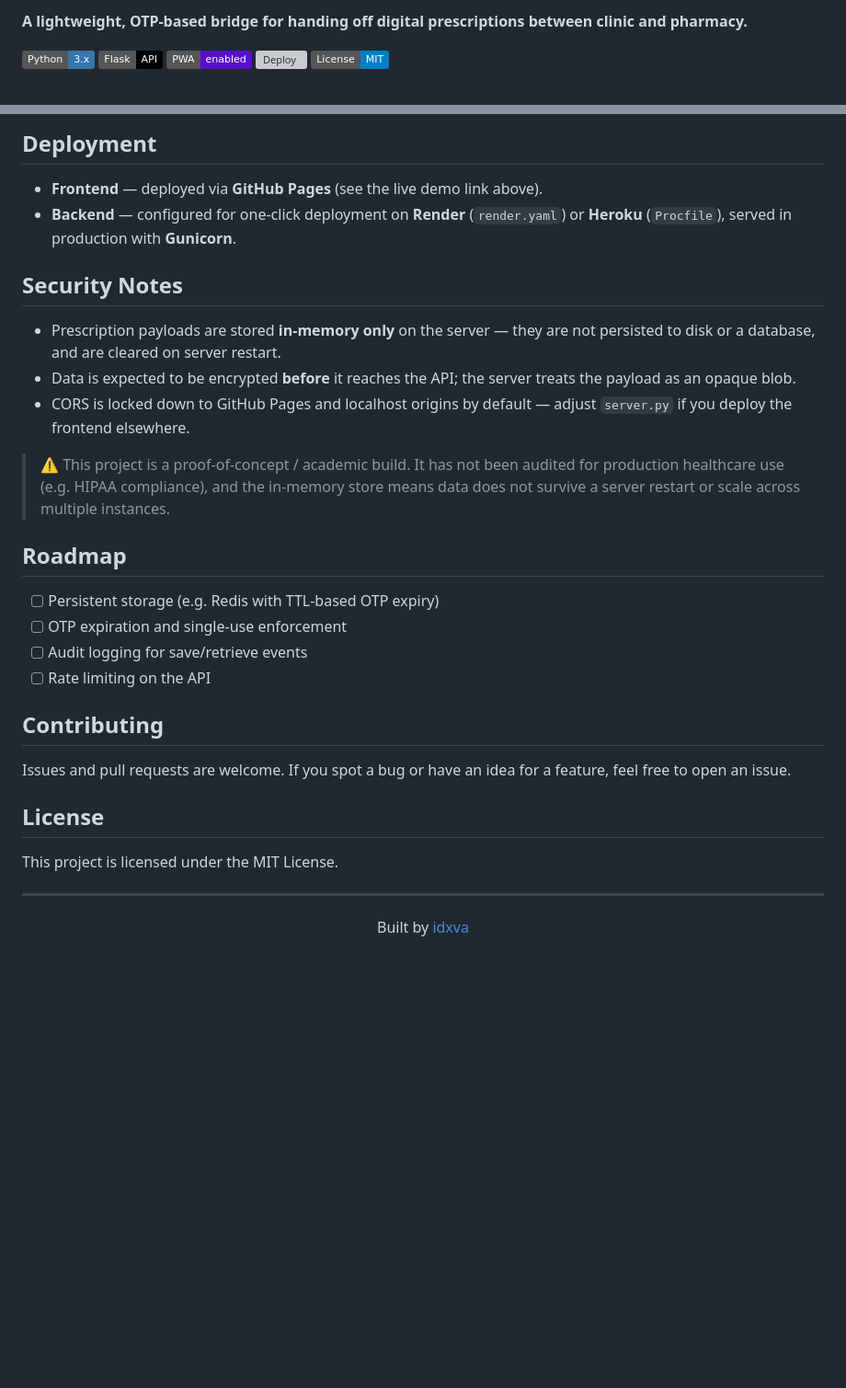
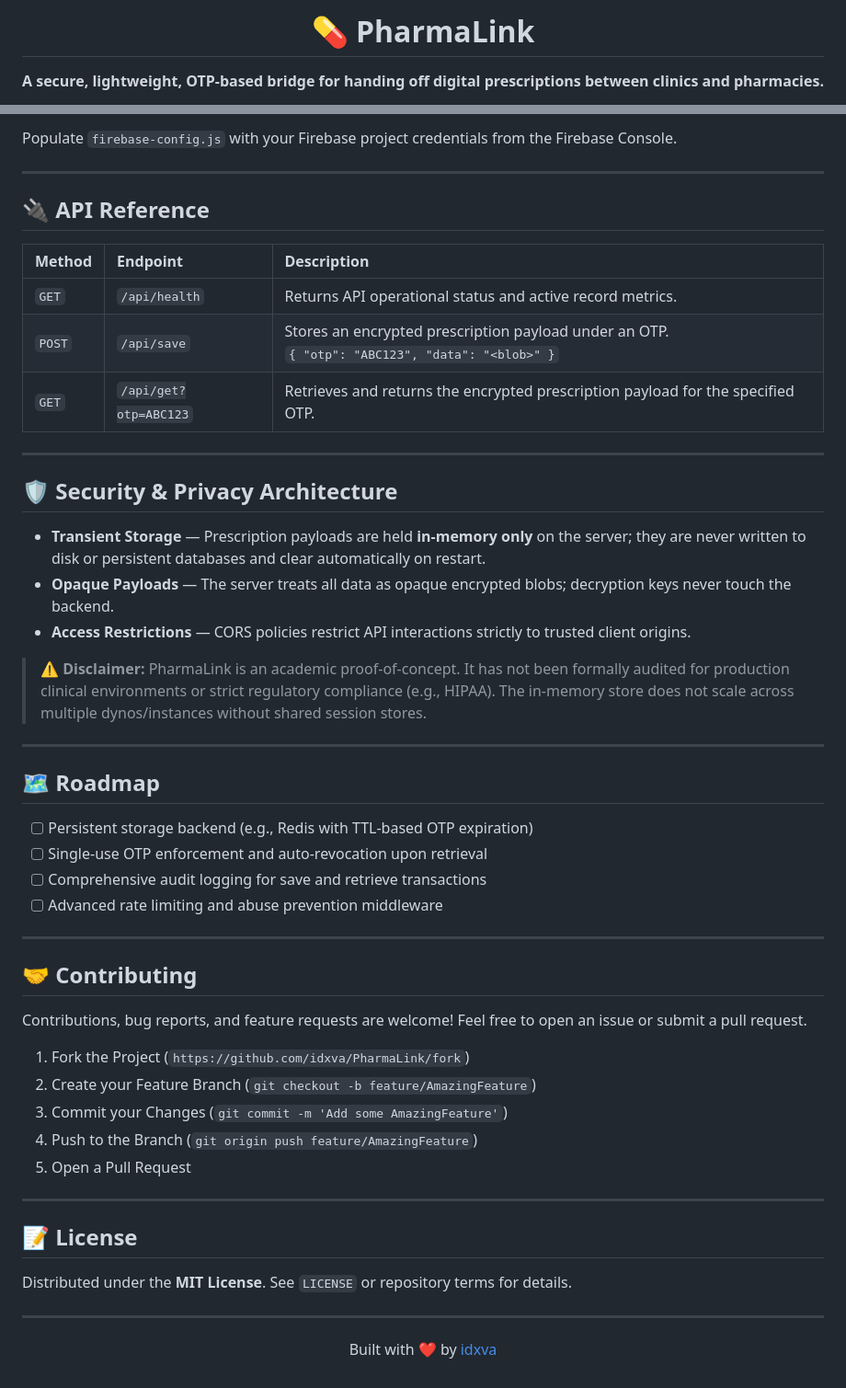
Before and after one commit to idxva/PharmaLink, a Markdown page: README.md, 2 parts joined by grey strips. Shown at 92% size. Rendered like a GitHub page; badges without logos; blank space fills up the shorter version; grey boxes are pictures that could not be loaded.

```diff
--- a/README.md
+++ b/README.md
@@ -2,9 +2,5 @@
 
-**A lightweight, OTP-based bridge for handing off digital prescriptions between clinic and pharmacy.**
+# 💊 PharmaLink
 
-![Python](https://img.shields.io/badge/Python-3.x-3776AB?logo=python&logoColor=white)
-![Flask](https://img.shields.io/badge/Flask-API-000000?logo=flask&logoColor=white)
-![PWA](https://img.shields.io/badge/PWA-enabled-5A0FC8?logo=pwa&logoColor=white)
-![Deploy](https://img.shields.io/badge/Deploy-Render%20%2F%20Heroku-46E3B7)
-![License](https://img.shields.io/badge/License-MIT-blue.svg)
+**A secure, lightweight, OTP-based bridge for handing off digital prescriptions between clinics and pharmacies.**
 
@@ -120,31 +124,54 @@ For the live GitHub Pages deployment, `firebase-config.js` is generated automati
-## Deployment
-
-- **Frontend** — deployed via **GitHub Pages** (see the live demo link above).
-- **Backend** — configured for one-click deployment on **Render** (`render.yaml`) or **Heroku** (`Procfile`), served in production with **Gunicorn**.
-
-## Security Notes
-
-- Prescription payloads are stored **in-memory only** on the server — they are not persisted to disk or a database, and are cleared on server restart.
-- Data is expected to be encrypted **before** it reaches the API; the server treats the payload as an opaque blob.
-- CORS is locked down to GitHub Pages and localhost origins by default — adjust `server.py` if you deploy the frontend elsewhere.
-
-> ⚠️ This project is a proof-of-concept / academic build. It has not been audited for production healthcare use (e.g. HIPAA compliance), and the in-memory store means data does not survive a server restart or scale across multiple instances.
-
-## Roadmap
-
-- [ ] Persistent storage (e.g. Redis with TTL-based OTP expiry)
-- [ ] OTP expiration and single-use enforcement
-- [ ] Audit logging for save/retrieve events
-- [ ] Rate limiting on the API
-
-## Contributing
-
-Issues and pull requests are welcome. If you spot a bug or have an idea for a feature, feel free to open an issue.
-
-## License
-
-This project is licensed under the MIT License.
+Populate `firebase-config.js` with your Firebase project credentials from the Firebase Console.
 
 ---
 
-<p align="center">Built by <a href="https://github.com/idxva">idxva</a></p>
+## 🔌 API Reference
+
+| Method | Endpoint | Description |
+| :--- | :--- | :--- |
+| `GET` | `/api/health` | Returns API operational status and active record metrics. |
+| `POST` | `/api/save` | Stores an encrypted prescription payload under an OTP.<br>`{ "otp": "ABC123", "data": "<blob>" }` |
+| `GET` | `/api/get?otp=ABC123` | Retrieves and returns the encrypted prescription payload for the specified OTP. |
+
+---
+
+## 🛡️ Security & Privacy Architecture
+
+- **Transient Storage** — Prescription payloads are held **in-memory only** on the server; they are never written to disk or persistent databases and clear automatically on restart.
+- **Opaque Payloads** — The server treats all data as opaque encrypted blobs; decryption keys never touch the backend.
+- **Access Restrictions** — CORS policies restrict API interactions strictly to trusted client origins.
+
+> ⚠️ **Disclaimer:** PharmaLink is an academic proof-of-concept. It has not been formally audited for production clinical environments or strict regulatory compliance (e.g., HIPAA). The in-memory store does not scale across multiple dynos/instances without shared session stores.
+
+---
+
+## 🗺️ Roadmap
+
+- [ ] Persistent storage backend (e.g., Redis with TTL-based OTP expiration)
+- [ ] Single-use OTP enforcement and auto-revocation upon retrieval
+- [ ] Comprehensive audit logging for save and retrieve transactions
+- [ ] Advanced rate limiting and abuse prevention middleware
+
+---
+
+## 🤝 Contributing
+
+Contributions, bug reports, and feature requests are welcome! Feel free to open an issue or submit a pull request.
+
+1. Fork the Project (`https://github.com/idxva/PharmaLink/fork`)
+2. Create your Feature Branch (`git checkout -b feature/AmazingFeature`)
+3. Commit your Changes (`git commit -m 'Add some AmazingFeature'`)
+4. Push to the Branch (`git origin push feature/AmazingFeature`)
+5. Open a Pull Request
+
+---
+
+## 📝 License
+
+Distributed under the **MIT License**. See `LICENSE` or repository terms for details.
+
+---
+
+<p align="center">
+  Built with ❤️ by <a href="https://github.com/idxva">idxva</a>
+</p>
```
Also changed, not shown: other parts of README.md (+72 -64 lines).
